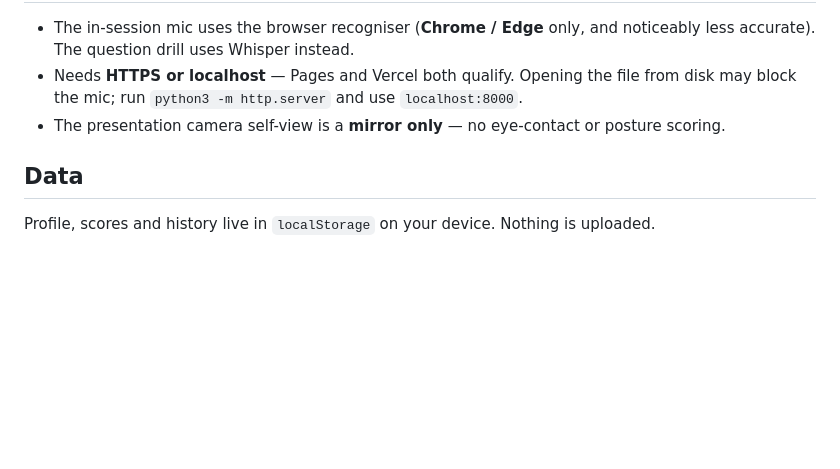
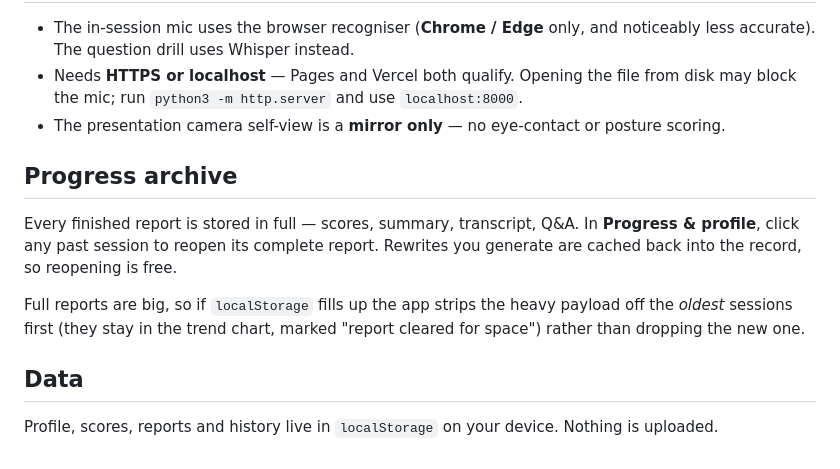
Before and after one commit to Icraku/Prac, a Markdown page: README.md, the part around the change. Rendered like a GitHub page; blank space fills up the shorter version.

Commit message:
Add progress archive section to README
Added a section about the progress archive and its functionality.

```diff
--- a/README.md
+++ b/README.md
@@ -132,7 +132,17 @@ accurate. Without a Groq key the drill falls back to typing.
 - The presentation camera self-view is a **mirror only** — no eye-contact or
   posture scoring.
 
+## Progress archive
+
+Every finished report is stored in full — scores, summary, transcript, Q&A. In
+**Progress & profile**, click any past session to reopen its complete report.
+Rewrites you generate are cached back into the record, so reopening is free.
+
+Full reports are big, so if `localStorage` fills up the app strips the heavy
+payload off the *oldest* sessions first (they stay in the trend chart, marked
+"report cleared for space") rather than dropping the new one.
+
 ## Data
 
-Profile, scores and history live in `localStorage` on your device. Nothing is
-uploaded.
+Profile, scores, reports and history live in `localStorage` on your device.
+Nothing is uploaded.
```
